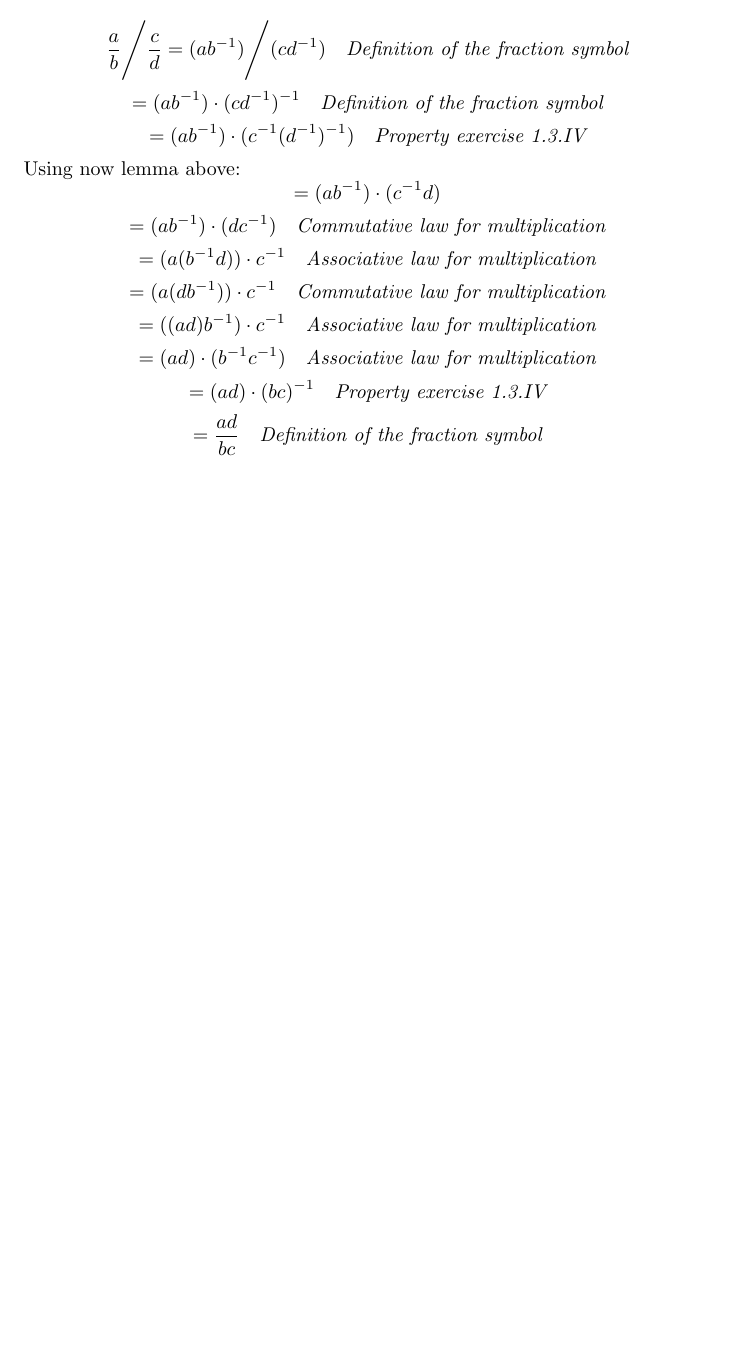
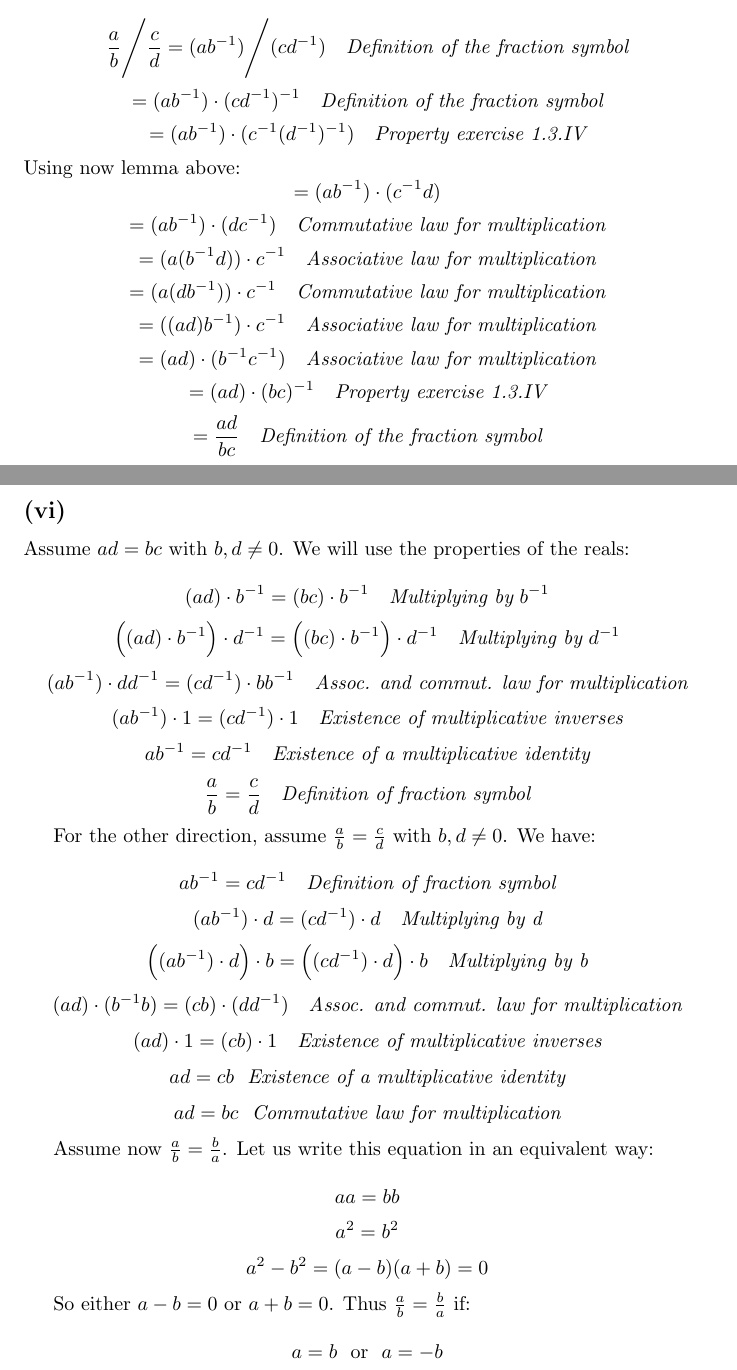
Before and after one commit to kjura/maths, a LaTeX document (spivakCalculus/Chapter1Problems.tex): part of page 6 of 6 before the commit and two parts of pages 6 and 7 of 7 after it, the two joined at a grey line, cut so that both start at the same text, the shorter picture padded with empty space. Compiled offline with pdfLaTeX.

Commit message:
draft: add for review spivak Chapter 1 Exercise 3.VI

```diff
--- a/spivakCalculus/Chapter1Problems.tex
+++ b/spivakCalculus/Chapter1Problems.tex
@@ -375,5 +375,69 @@ Using now lemma above:
 	= \frac{ad}{bc} \ \ \ \emph{Definition of the fraction symbol}
 \end{equation*}
 
+\subsection*{(vi)}
+
+Assume \(ad = bc\) with \(b, d \neq 0\). We will use the properties of the reals:
+
+\begin{equation*}
+	(ad) \cdot b^{-1} = (bc) \cdot b^{-1} \ \ \ \emph{Multiplying by} \ b^{-1}
+\end{equation*}
+\begin{equation*}
+	\Big((ad) \cdot b^{-1}\Big) \cdot d^{-1} = \Big((bc) \cdot b^{-1}\Big) \cdot d^{-1} \ \ \ \emph{Multiplying by} \ d^{-1}
+\end{equation*}
+\begin{equation*}
+	(ab^{-1}) \cdot dd^{-1} = (cd^{-1}) \cdot bb^{-1} \ \ \ \emph{Assoc. and commut. law for multiplication}
+\end{equation*}
+\begin{equation*}
+	(ab^{-1}) \cdot 1 = (cd^{-1}) \cdot 1 \ \ \ \emph{Existence of multiplicative inverses}
+\end{equation*}
+\begin{equation*}
+	ab^{-1}  = cd^{-1} \ \ \ \emph{Existence of a multiplicative identity}
+\end{equation*}
+\begin{equation*}
+	\frac{a}{b} = \frac{c}{d} \ \ \ \emph{Definition of fraction symbol}
+\end{equation*}
+
+For the other direction, assume \(\frac{a}{b} = \frac{c}{d}\) with \(b, d \neq 0\). We have:
+
+\begin{equation*}
+	ab^{-1} = cd^{-1} \ \ \ \emph{Definition of fraction symbol}
+\end{equation*}
+\begin{equation*}
+	(ab^{-1}) \cdot d = (cd^{-1}) \cdot d \ \ \ \emph{Multiplying by d}
+\end{equation*}
+\begin{equation*}
+	\Big((ab^{-1}) \cdot d\Big) \cdot b = \Big((cd^{-1}) \cdot d\Big) \cdot b \ \ \ \emph{Multiplying by b}
+\end{equation*}
+\begin{equation*}
+	(ad) \cdot (b^{-1}b) = (cb) \cdot (dd^{-1}) \ \ \ \emph{Assoc. and commut. law for multiplication}
+\end{equation*}
+\begin{equation*}
+	(ad) \cdot 1 = (cb) \cdot 1 \ \ \ \emph{Existence of multiplicative inverses}
+\end{equation*}
+\begin{equation*}
+	ad = cb  \ \ \emph{Existence of a multiplicative identity}
+\end{equation*}
+\begin{equation*}
+	ad = bc  \ \ \emph{Commutative law for multiplication}
+\end{equation*}
+
+Assume now \(\frac{a}{b} = \frac{b}{a}\). Let us write this equation in an equivalent way:
+
+\begin{equation*}
+	aa = bb
+\end{equation*}
+\begin{equation*}
+	a^{2} = b^{2}
+\end{equation*}
+\begin{equation*}
+	a^{2} - b^{2} = (a-b)(a+b) = 0
+\end{equation*}
+
+So either \(a - b = 0\) or \(a + b = 0\). Thus \(\frac{a}{b} = \frac{b}{a}\) if:
+
+\begin{equation*}
+	a = b \ \ \mbox{or} \ \ a = -b
+\end{equation*}
 
 \end{document}
```
